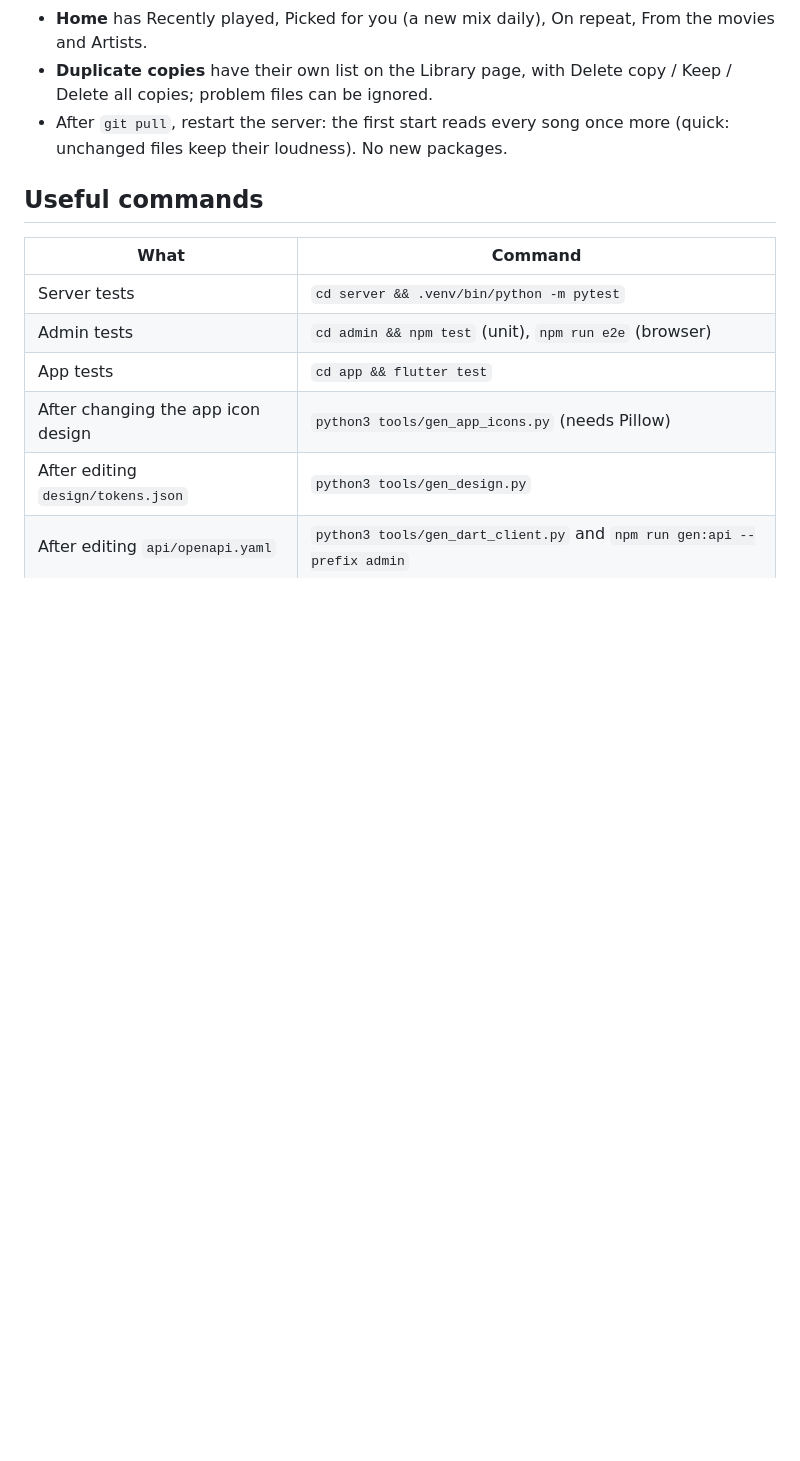
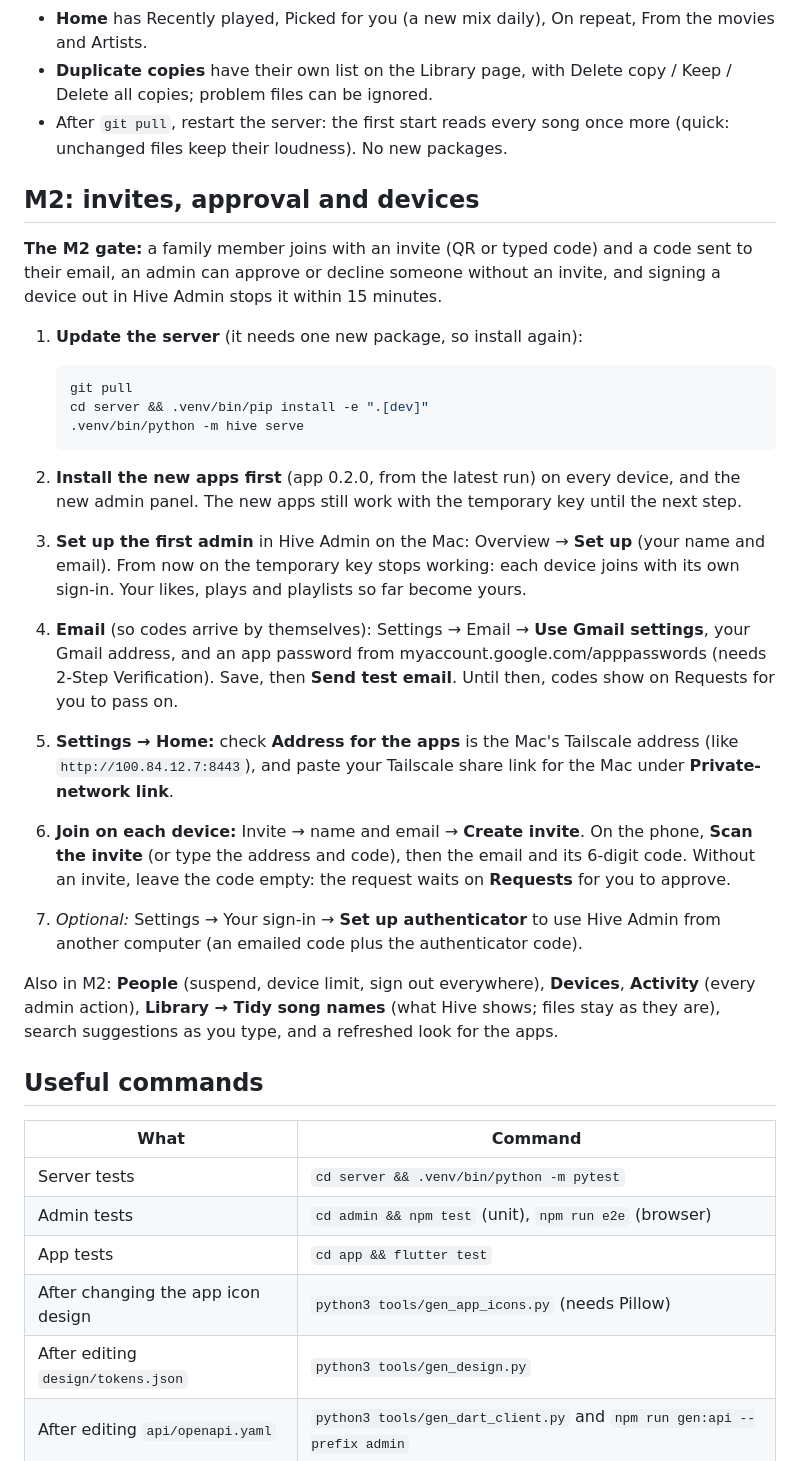
Before and after one commit to BilalBN/hive, a Markdown page: docs/dev-setup.md, the part around the change. Drawn GitHub-style; blank space fills up the shorter version.

Commit message:
Docs: M2 steps (update, set up the first admin, Gmail, invites)
Co-Authored-By: Claude Opus 5.5 <noreply@anthropic.com>
Claude-Session: https://claude.ai/code/session_011e9SPuMcQZ8KRRSjABMd61

````diff
--- a/docs/dev-setup.md
+++ b/docs/dev-setup.md
@@ -190,6 +190,51 @@ searching the lead actor's name finds it.
 - After `git pull`, restart the server: the first start reads every song once
   more (quick: unchanged files keep their loudness). No new packages.
 
+## M2: invites, approval and devices
+
+**The M2 gate:** a family member joins with an invite (QR or typed code) and
+a code sent to their email, an admin can approve or decline someone without an
+invite, and signing a device out in Hive Admin stops it within 15 minutes.
+
+1. **Update the server** (it needs one new package, so install again):
+
+   ```sh
+   git pull
+   cd server && .venv/bin/pip install -e ".[dev]"
+   .venv/bin/python -m hive serve
+   ```
+
+2. **Install the new apps first** (app 0.2.0, from the latest run) on every
+   device, and the new admin panel. The new apps still work with the
+   temporary key until the next step.
+
+3. **Set up the first admin** in Hive Admin on the Mac: Overview → **Set up**
+   (your name and email). From now on the temporary key stops working: each
+   device joins with its own sign-in. Your likes, plays and playlists so far
+   become yours.
+
+4. **Email** (so codes arrive by themselves): Settings → Email → **Use Gmail
+   settings**, your Gmail address, and an app password from
+   myaccount.google.com/apppasswords (needs 2-Step Verification). Save, then
+   **Send test email**. Until then, codes show on Requests for you to pass on.
+
+5. **Settings → Home:** check **Address for the apps** is the Mac's Tailscale
+   address (like `http://100.84.12.7:8443`), and paste your Tailscale share
+   link for the Mac under **Private-network link**.
+
+6. **Join on each device:** Invite → name and email → **Create invite**. On
+   the phone, **Scan the invite** (or type the address and code), then the
+   email and its 6-digit code. Without an invite, leave the code empty: the
+   request waits on **Requests** for you to approve.
+
+7. *Optional:* Settings → Your sign-in → **Set up authenticator** to use Hive
+   Admin from another computer (an emailed code plus the authenticator code).
+
+Also in M2: **People** (suspend, device limit, sign out everywhere),
+**Devices**, **Activity** (every admin action), **Library → Tidy song names**
+(what Hive shows; files stay as they are), search suggestions as you type,
+and a refreshed look for the apps.
+
 ## Useful commands
 
 | What | Command |
````
